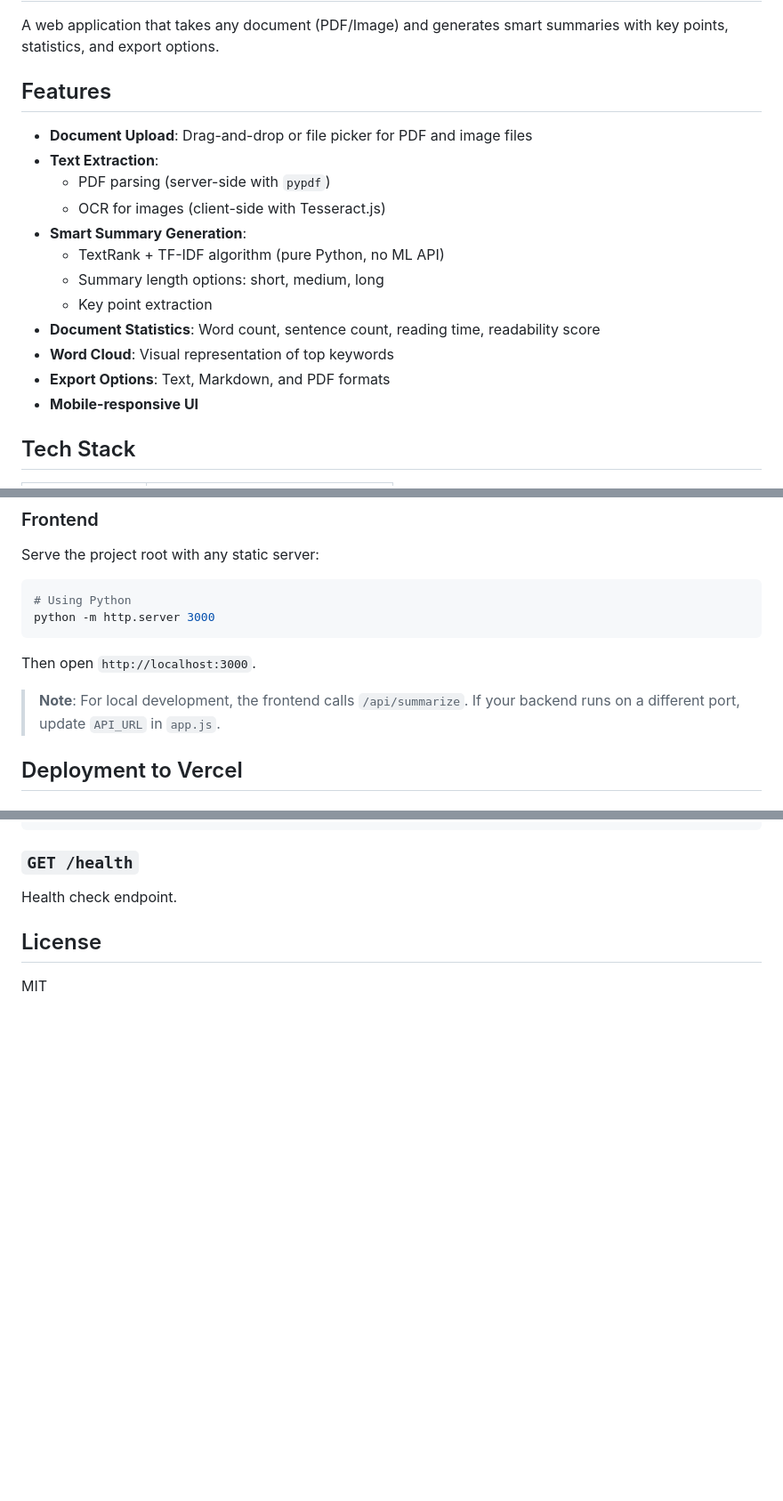
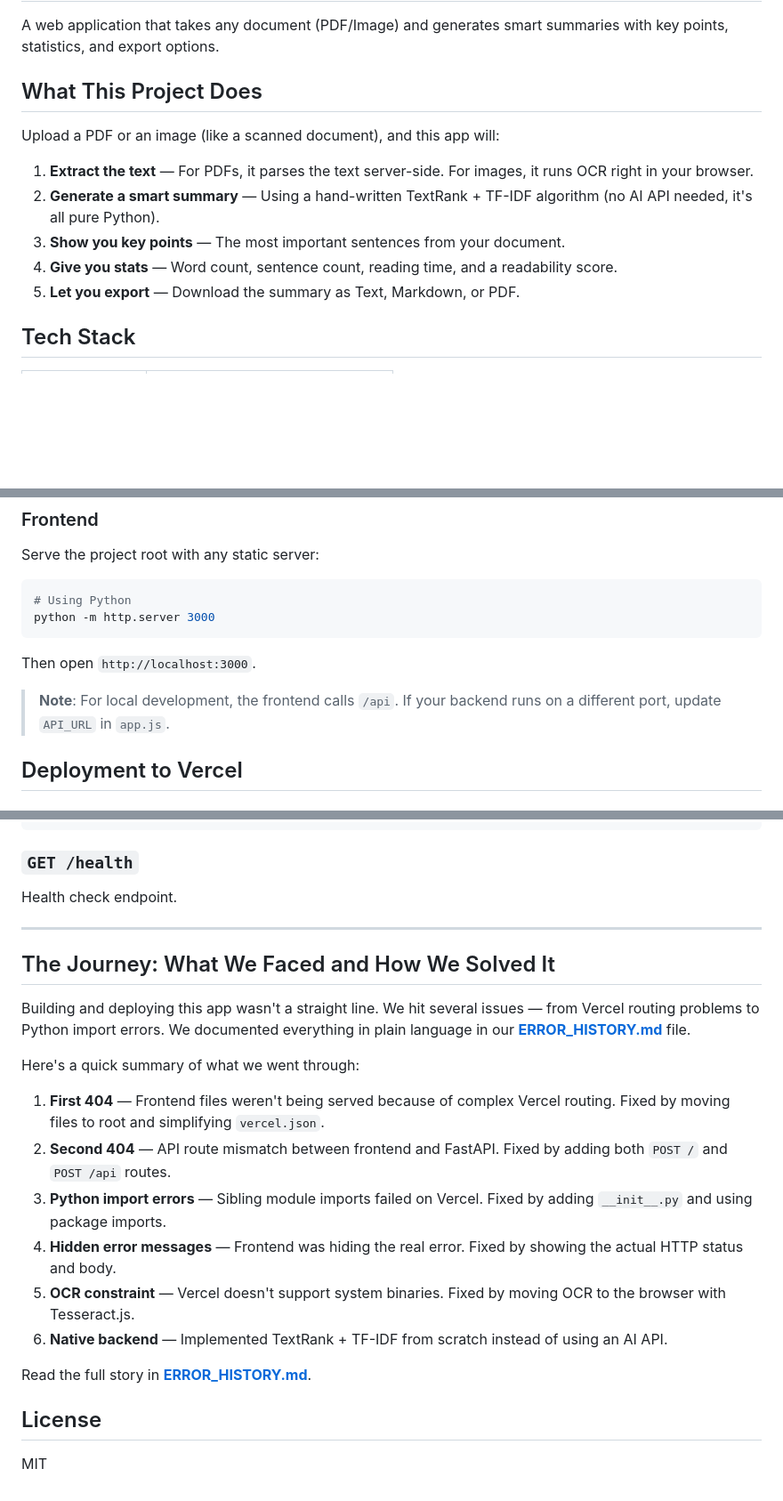
Before and after one commit to gamerz1harsh/SummaryPro, a Markdown page: README.md, 3 parts joined by grey strips. Shown at 89% size. Rendered like a GitHub page; blank space fills up the shorter version.

Commit message:
Add ERROR_HISTORY.md documenting all issues faced and solutions, update README to reference it

```diff
--- a/README.md
+++ b/README.md
@@ -2,20 +2,15 @@
 
 A web application that takes any document (PDF/Image) and generates smart summaries with key points, statistics, and export options.
 
-## Features
+## What This Project Does
 
-- **Document Upload**: Drag-and-drop or file picker for PDF and image files
-- **Text Extraction**:
-  - PDF parsing (server-side with `pypdf`)
-  - OCR for images (client-side with Tesseract.js)
-- **Smart Summary Generation**:
-  - TextRank + TF-IDF algorithm (pure Python, no ML API)
-  - Summary length options: short, medium, long
-  - Key point extraction
-- **Document Statistics**: Word count, sentence count, reading time, readability score
-- **Word Cloud**: Visual representation of top keywords
-- **Export Options**: Text, Markdown, and PDF formats
-- **Mobile-responsive UI**
+Upload a PDF or an image (like a scanned document), and this app will:
+
+1. **Extract the text** — For PDFs, it parses the text server-side. For images, it runs OCR right in your browser.
+2. **Generate a smart summary** — Using a hand-written TextRank + TF-IDF algorithm (no AI API needed, it's all pure Python).
+3. **Show you key points** — The most important sentences from your document.
+4. **Give you stats** — Word count, sentence count, reading time, and a readability score.
+5. **Let you export** — Download the summary as Text, Markdown, or PDF.
 
 ## Tech Stack
 
@@ -69,7 +65,7 @@ python -m http.server 3000
 
 Then open `http://localhost:3000`.
 
-> **Note**: For local development, the frontend calls `/api/summarize`. If your backend runs on a different port, update `API_URL` in `app.js`.
+> **Note**: For local development, the frontend calls `/api`. If your backend runs on a different port, update `API_URL` in `app.js`.
 
 ## Deployment to Vercel
 
@@ -161,6 +157,23 @@ Upload a PDF file or send extracted text.
 
 Health check endpoint.
 
+---
+
+## The Journey: What We Faced and How We Solved It
+
+Building and deploying this app wasn't a straight line. We hit several issues — from Vercel routing problems to Python import errors. We documented everything in plain language in our **[ERROR_HISTORY.md](ERROR_HISTORY.md)** file.
+
+Here's a quick summary of what we went through:
+
+1. **First 404** — Frontend files weren't being served because of complex Vercel routing. Fixed by moving files to root and simplifying `vercel.json`.
+2. **Second 404** — API route mismatch between frontend and FastAPI. Fixed by adding both `POST /` and `POST /api` routes.
+3. **Python import errors** — Sibling module imports failed on Vercel. Fixed by adding `__init__.py` and using package imports.
+4. **Hidden error messages** — Frontend was hiding the real error. Fixed by showing the actual HTTP status and body.
+5. **OCR constraint** — Vercel doesn't support system binaries. Fixed by moving OCR to the browser with Tesseract.js.
+6. **Native backend** — Implemented TextRank + TF-IDF from scratch instead of using an AI API.
+
+Read the full story in **[ERROR_HISTORY.md](ERROR_HISTORY.md)**.
+
 ## License
 
 MIT
```
Also changed, not shown: other parts of README.md (+2 -1 lines), ERROR_HISTORY.md (added, +102 -0 lines).
